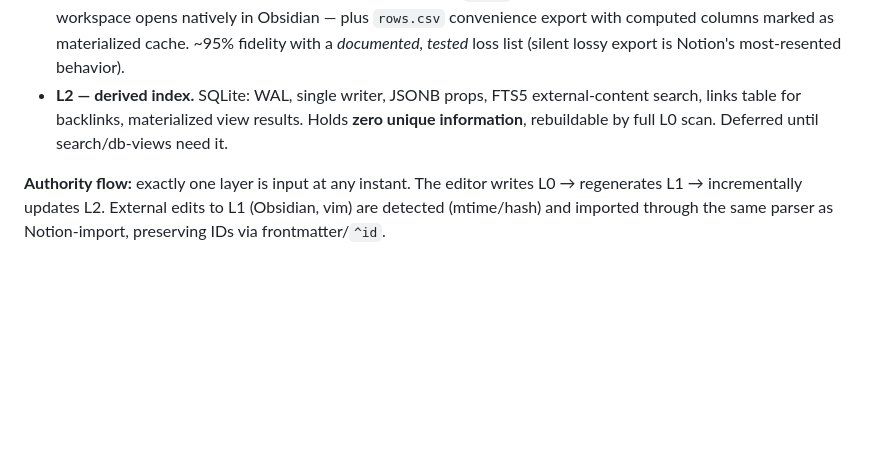
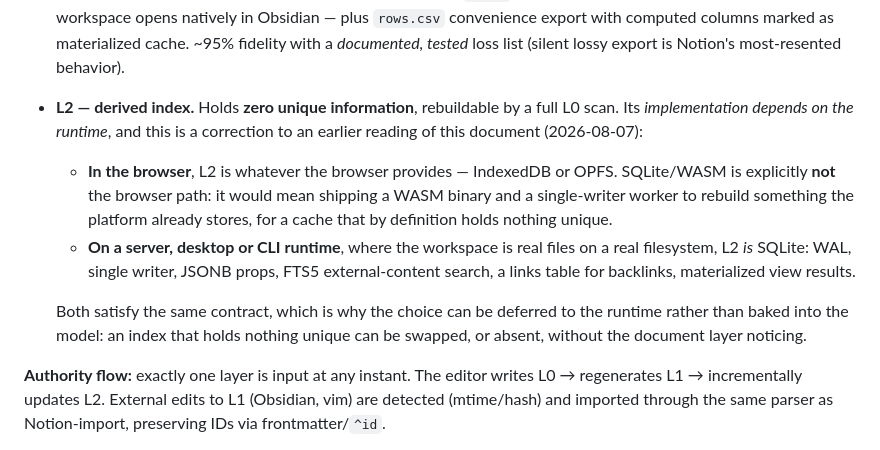
Before and after one commit to Frulko/note-block-editor, a Markdown page: docs/ARCHITECTURE.md, the part around the change. GitHub-like rendering; blank space fills up the shorter version.

```diff
--- a/docs/ARCHITECTURE.md
+++ b/docs/ARCHITECTURE.md
@@ -402,10 +402,23 @@ Three layers with explicit fidelity contracts:
   `rows.csv` convenience export with computed columns marked as materialized
   cache. ~95% fidelity with a *documented, tested* loss list (silent lossy
   export is Notion's most-resented behavior).
-- **L2 — derived index.** SQLite: WAL, single writer, JSONB props, FTS5
-  external-content search, links table for backlinks, materialized view
-  results. Holds **zero unique information**, rebuildable by full L0 scan.
-  Deferred until search/db-views need it.
+- **L2 — derived index.** Holds **zero unique information**, rebuildable by a
+  full L0 scan. Its *implementation depends on the runtime*, and this is a
+  correction to an earlier reading of this document (2026-08-07):
+
+  - **In the browser**, L2 is whatever the browser provides — IndexedDB or
+    OPFS. SQLite/WASM is explicitly **not** the browser path: it would mean
+    shipping a WASM binary and a single-writer worker to rebuild something the
+    platform already stores, for a cache that by definition holds nothing
+    unique.
+  - **On a server, desktop or CLI runtime**, where the workspace is real files
+    on a real filesystem, L2 *is* SQLite: WAL, single writer, JSONB props,
+    FTS5 external-content search, a links table for backlinks, materialized
+    view results.
+
+  Both satisfy the same contract, which is why the choice can be deferred to
+  the runtime rather than baked into the model: an index that holds nothing
+  unique can be swapped, or absent, without the document layer noticing.
 
 **Authority flow:** exactly one layer is input at any instant. The editor
 writes L0 → regenerates L1 → incrementally updates L2. External edits to L1
```
Also changed, not shown: docs/ROADMAP.md (+16 -13 lines).
